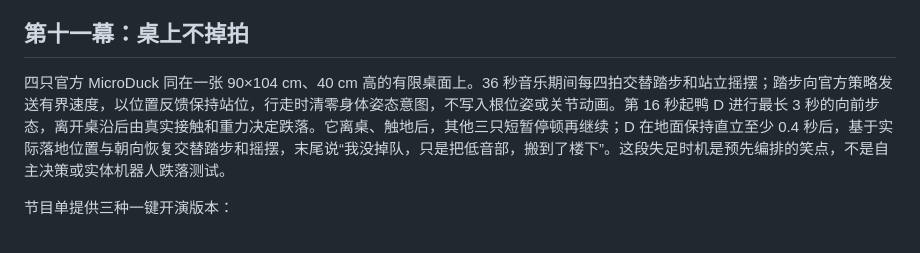
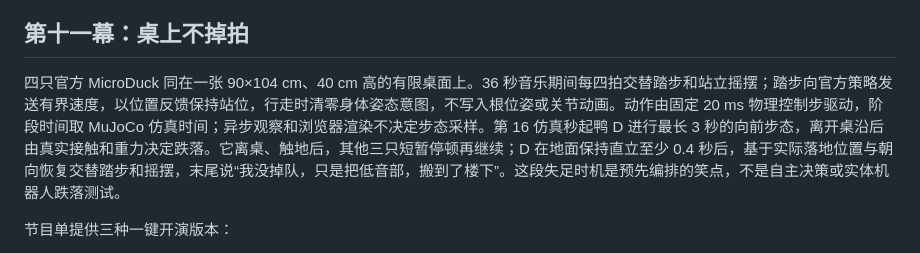
Before and after one commit to zhoutingunl/DuckKing, a Markdown page: docs/DEMO_THEATRE.md, the part around the change. Drawn GitHub-style.

```diff
--- a/docs/DEMO_THEATRE.md
+++ b/docs/DEMO_THEATRE.md
@@ -61,7 +61,7 @@
 
 ## 第十一幕：桌上不掉拍
 
-四只官方 MicroDuck 同在一张 90×104 cm、40 cm 高的有限桌面上。36 秒音乐期间每四拍交替踏步和站立摇摆；踏步向官方策略发送有界速度，以位置反馈保持站位，行走时清零身体姿态意图，不写入根位姿或关节动画。第 16 秒起鸭 D 进行最长 3 秒的向前步态，离开桌沿后由真实接触和重力决定跌落。它离桌、触地后，其他三只短暂停顿再继续；D 在地面保持直立至少 0.4 秒后，基于实际落地位置与朝向恢复交替踏步和摇摆，末尾说“我没掉队，只是把低音部，搬到了楼下”。这段失足时机是预先编排的笑点，不是自主决策或实体机器人跌落测试。
+四只官方 MicroDuck 同在一张 90×104 cm、40 cm 高的有限桌面上。36 秒音乐期间每四拍交替踏步和站立摇摆；踏步向官方策略发送有界速度，以位置反馈保持站位，行走时清零身体姿态意图，不写入根位姿或关节动画。动作由固定 20 ms 物理控制步驱动，阶段时间取 MuJoCo 仿真时间；异步观察和浏览器渲染不决定步态采样。第 16 仿真秒起鸭 D 进行最长 3 秒的向前步态，离开桌沿后由真实接触和重力决定跌落。它离桌、触地后，其他三只短暂停顿再继续；D 在地面保持直立至少 0.4 秒后，基于实际落地位置与朝向恢复交替踏步和摇摆，末尾说“我没掉队，只是把低音部，搬到了楼下”。这段失足时机是预先编排的笑点，不是自主决策或实体机器人跌落测试。
 
 节目单提供三种一键开演版本：
 
```
Also changed, not shown: docs/ARCHITECTURE.md (+2 -0 lines), docs/VALIDATION.md (+9 -0 lines).
